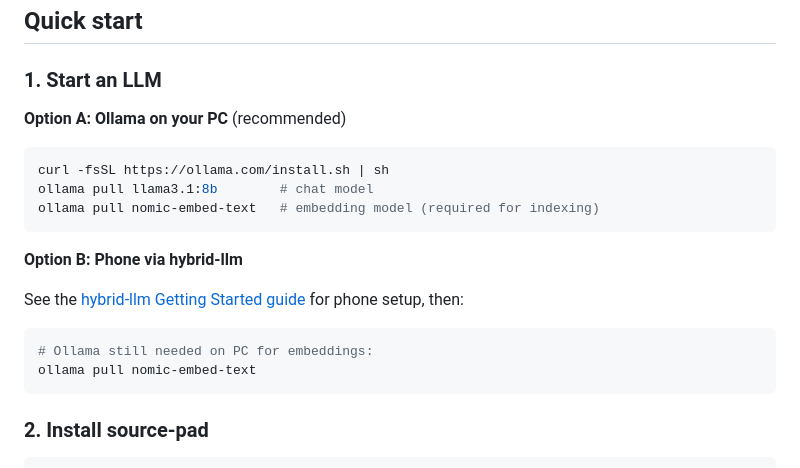
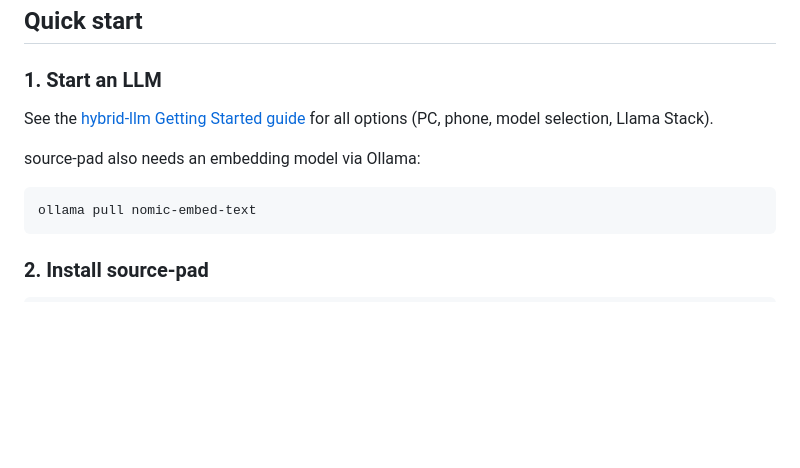
Before and after one commit to amastbau/source-pad, a Markdown page: README.md, the part around the change. GitHub-like rendering; blank space fills up the shorter version.

Commit message:
Link all LLM setup to hybrid-llm getting started guide
Co-Authored-By: Claude Opus 4.6 (1M context) <noreply@anthropic.com>

````diff
--- a/README.md
+++ b/README.md
@@ -8,18 +8,10 @@ Built on [LlamaIndex](https://www.llamaindex.ai/) + [ChromaDB](https://www.trych
 
 ### 1. Start an LLM
 
-**Option A: Ollama on your PC** (recommended)
+See the [hybrid-llm Getting Started guide](https://github.com/amastbau/hybrid-llm/blob/main/GETTING_STARTED.md) for all options (PC, phone, model selection, Llama Stack).
+
+source-pad also needs an embedding model via Ollama:
 ```bash
-curl -fsSL https://ollama.com/install.sh | sh
-ollama pull llama3.1:8b        # chat model
-ollama pull nomic-embed-text   # embedding model (required for indexing)
-```
-
-**Option B: Phone via hybrid-llm**
-
-See the [hybrid-llm Getting Started guide](https://github.com/amastbau/hybrid-llm/blob/main/GETTING_STARTED.md) for phone setup, then:
-```bash
-# Ollama still needed on PC for embeddings:
 ollama pull nomic-embed-text
 ```
 
````
